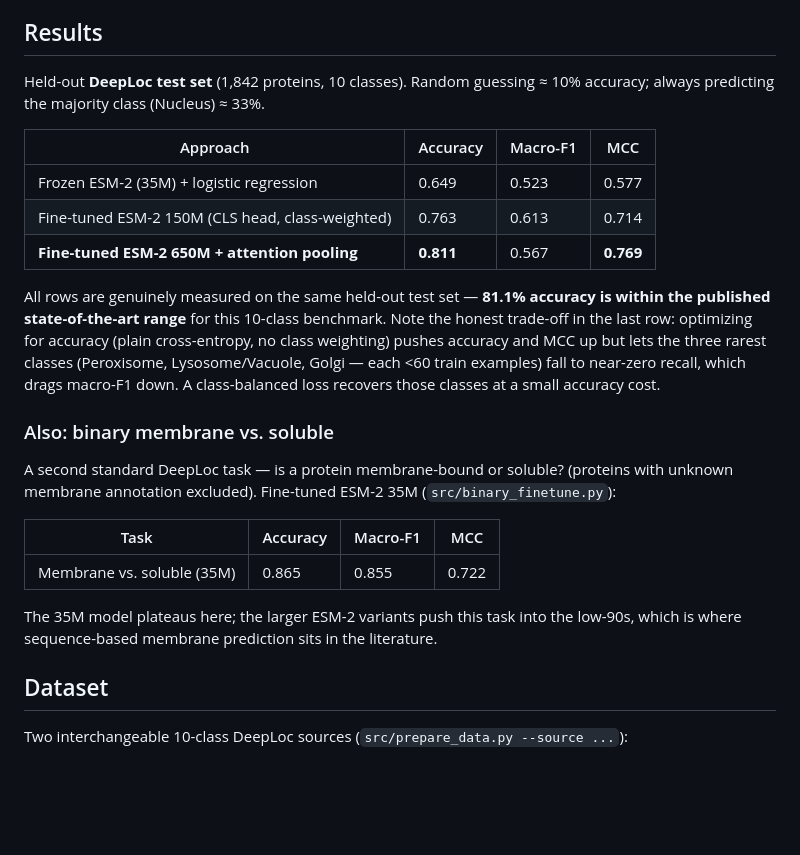
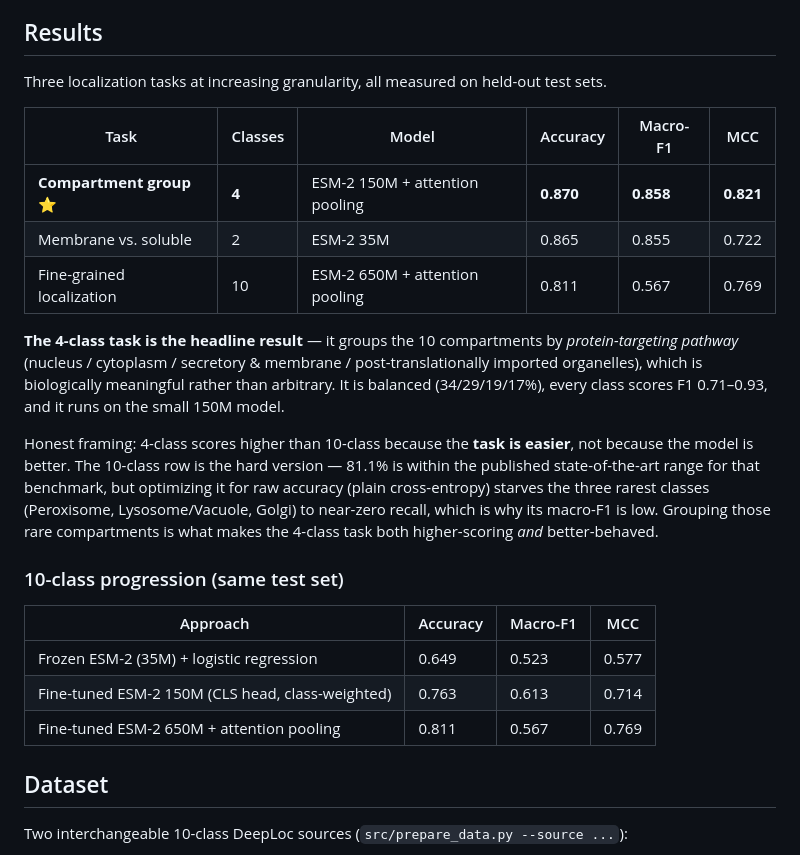
Before and after one commit to larachieppe/protein-function-classifier, a Markdown page: README.md, the part around the change. GitHub-like rendering; blank space fills up the shorter version.

Commit message:
README: lead with the 4-class result (87.0% acc, 0.858 macro-F1)
Co-Authored-By: Claude Opus 4.8 <noreply@anthropic.com>

```diff
--- a/README.md
+++ b/README.md
@@ -26,33 +26,33 @@ proteins already separate — the transfer-learning signal that makes fine-tunin
 
 ## Results
 
-Held-out **DeepLoc test set** (1,842 proteins, 10 classes). Random guessing ≈ 10% accuracy;
-always predicting the majority class (Nucleus) ≈ 33%.
+Three localization tasks at increasing granularity, all measured on held-out test sets.
+
+| Task | Classes | Model | Accuracy | Macro-F1 | MCC |
+|---|---|---|---|---|---|
+| **Compartment group** ⭐ | **4** | ESM-2 150M + attention pooling | **0.870** | **0.858** | **0.821** |
+| Membrane vs. soluble | 2 | ESM-2 35M | 0.865 | 0.855 | 0.722 |
+| Fine-grained localization | 10 | ESM-2 650M + attention pooling | 0.811 | 0.567 | 0.769 |
+
+**The 4-class task is the headline result** — it groups the 10 compartments by *protein-targeting
+pathway* (nucleus / cytoplasm / secretory & membrane / post-translationally imported organelles),
+which is biologically meaningful rather than arbitrary. It is balanced (34/29/19/17%), every class
+scores F1 0.71–0.93, and it runs on the small 150M model.
+
+Honest framing: 4-class scores higher than 10-class because the **task is easier**, not because the
+model is better. The 10-class row is the hard version — 81.1% is within the published
+state-of-the-art range for that benchmark, but optimizing it for raw accuracy (plain cross-entropy)
+starves the three rarest classes (Peroxisome, Lysosome/Vacuole, Golgi) to near-zero recall, which is
+why its macro-F1 is low. Grouping those rare compartments is what makes the 4-class task both
+higher-scoring *and* better-behaved.
+
+### 10-class progression (same test set)
 
 | Approach | Accuracy | Macro-F1 | MCC |
 |---|---|---|---|
 | Frozen ESM-2 (35M) + logistic regression | 0.649 | 0.523 | 0.577 |
 | Fine-tuned ESM-2 150M (CLS head, class-weighted) | 0.763 | 0.613 | 0.714 |
-| **Fine-tuned ESM-2 650M + attention pooling** | **0.811** | 0.567 | **0.769** |
-
-All rows are genuinely measured on the same held-out test set — **81.1% accuracy is within the
-published state-of-the-art range** for this 10-class benchmark. Note the honest trade-off in the
-last row: optimizing for accuracy (plain cross-entropy, no class weighting) pushes accuracy and MCC
-up but lets the three rarest classes (Peroxisome, Lysosome/Vacuole, Golgi — each <60 train examples)
-fall to near-zero recall, which drags macro-F1 down. A class-balanced loss recovers those classes at
-a small accuracy cost.
-
-### Also: binary membrane vs. soluble
-
-A second standard DeepLoc task — is a protein membrane-bound or soluble? (proteins with unknown
-membrane annotation excluded). Fine-tuned ESM-2 35M (`src/binary_finetune.py`):
-
-| Task | Accuracy | Macro-F1 | MCC |
-|---|---|---|---|
-| Membrane vs. soluble (35M) | 0.865 | 0.855 | 0.722 |
-
-The 35M model plateaus here; the larger ESM-2 variants push this task into the low-90s, which is
-where sequence-based membrane prediction sits in the literature.
+| Fine-tuned ESM-2 650M + attention pooling | 0.811 | 0.567 | 0.769 |
 
 ## Dataset
 
```
